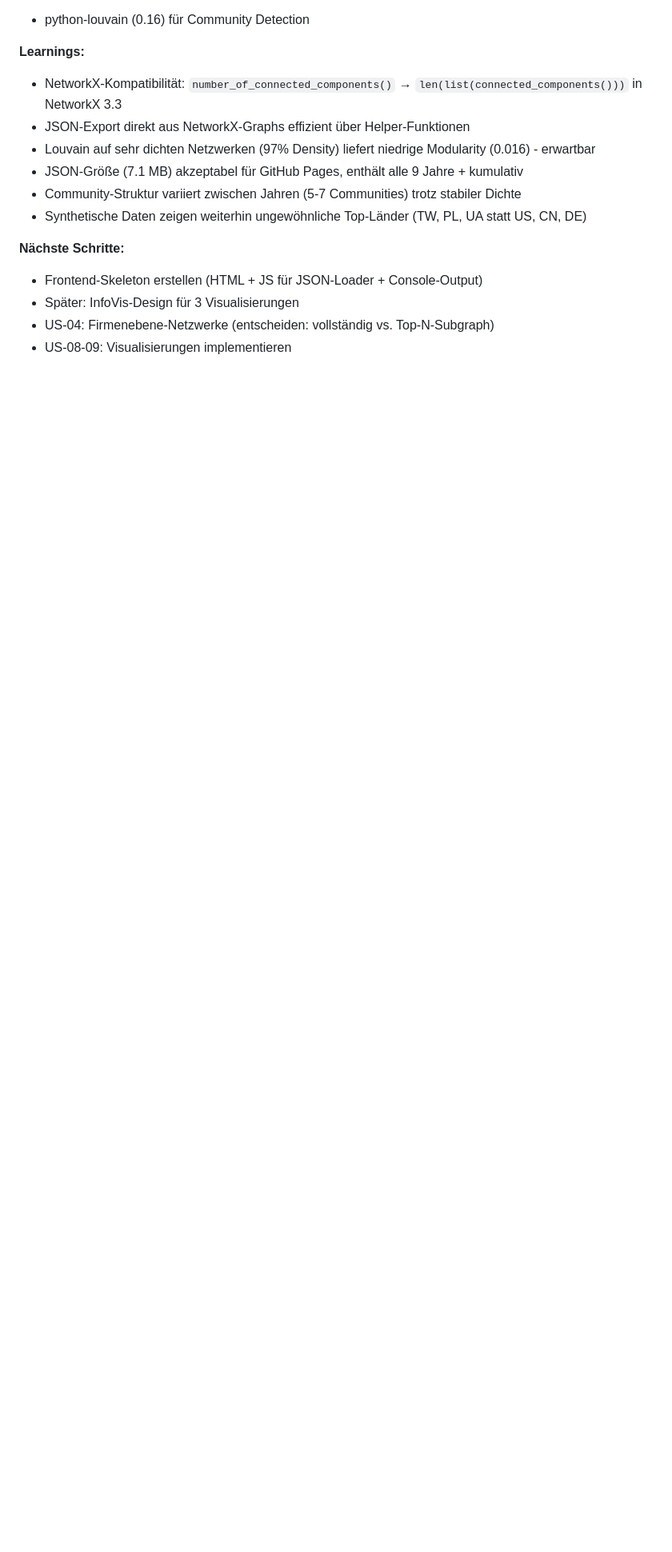
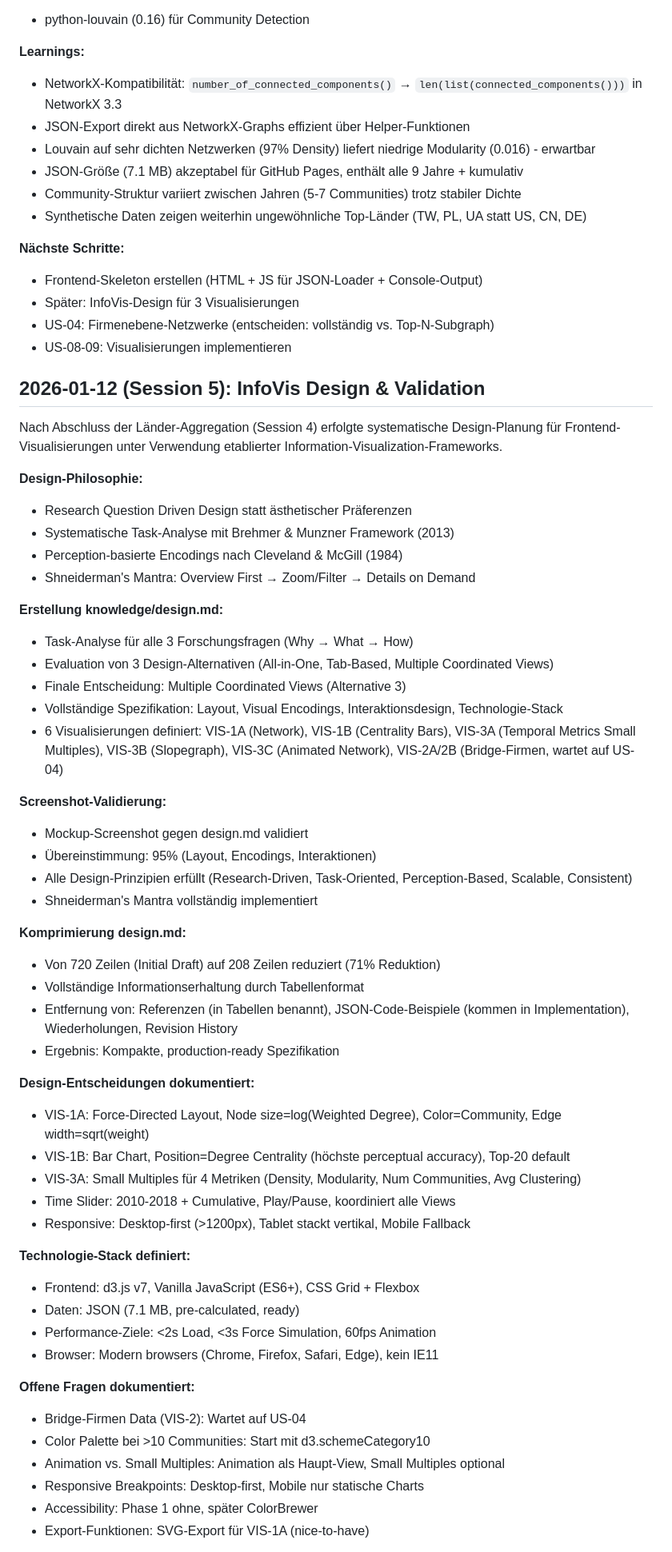
Before and after one commit to DigitalHumanitiesCraft/wiiw-patent-analysis-demo, a Markdown page: knowledge/journal.md, the part around one of its changes. Shown at 80% size. Drawn GitHub-style; blank space fills up the shorter version.

```diff
--- a/knowledge/journal.md
+++ b/knowledge/journal.md
@@ -157,3 +157,54 @@ Implementierung von `aggregate_country_network.py`: Vollständige Aggregation de
 - Später: InfoVis-Design für 3 Visualisierungen
 - US-04: Firmenebene-Netzwerke (entscheiden: vollständig vs. Top-N-Subgraph)
 - US-08-09: Visualisierungen implementieren
+
+## 2026-01-12 (Session 5): InfoVis Design & Validation
+
+Nach Abschluss der Länder-Aggregation (Session 4) erfolgte systematische Design-Planung für Frontend-Visualisierungen unter Verwendung etablierter Information-Visualization-Frameworks.
+
+**Design-Philosophie:**
+- Research Question Driven Design statt ästhetischer Präferenzen
+- Systematische Task-Analyse mit Brehmer & Munzner Framework (2013)
+- Perception-basierte Encodings nach Cleveland & McGill (1984)
+- Shneiderman's Mantra: Overview First → Zoom/Filter → Details on Demand
+
+**Erstellung knowledge/design.md:**
+- Task-Analyse für alle 3 Forschungsfragen (Why → What → How)
+- Evaluation von 3 Design-Alternativen (All-in-One, Tab-Based, Multiple Coordinated Views)
+- Finale Entscheidung: Multiple Coordinated Views (Alternative 3)
+- Vollständige Spezifikation: Layout, Visual Encodings, Interaktionsdesign, Technologie-Stack
+- 6 Visualisierungen definiert: VIS-1A (Network), VIS-1B (Centrality Bars), VIS-3A (Temporal Metrics Small Multiples), VIS-3B (Slopegraph), VIS-3C (Animated Network), VIS-2A/2B (Bridge-Firmen, wartet auf US-04)
+
+**Screenshot-Validierung:**
+- Mockup-Screenshot gegen design.md validiert
+- Übereinstimmung: 95% (Layout, Encodings, Interaktionen)
+- Alle Design-Prinzipien erfüllt (Research-Driven, Task-Oriented, Perception-Based, Scalable, Consistent)
+- Shneiderman's Mantra vollständig implementiert
+
+**Komprimierung design.md:**
+- Von 720 Zeilen (Initial Draft) auf 208 Zeilen reduziert (71% Reduktion)
+- Vollständige Informationserhaltung durch Tabellenformat
+- Entfernung von: Referenzen (in Tabellen benannt), JSON-Code-Beispiele (kommen in Implementation), Wiederholungen, Revision History
+- Ergebnis: Kompakte, production-ready Spezifikation
+
+**Design-Entscheidungen dokumentiert:**
+- VIS-1A: Force-Directed Layout, Node size=log(Weighted Degree), Color=Community, Edge width=sqrt(weight)
+- VIS-1B: Bar Chart, Position=Degree Centrality (höchste perceptual accuracy), Top-20 default
+- VIS-3A: Small Multiples für 4 Metriken (Density, Modularity, Num Communities, Avg Clustering)
+- Time Slider: 2010-2018 + Cumulative, Play/Pause, koordiniert alle Views
+- Responsive: Desktop-first (>1200px), Tablet stackt vertikal, Mobile Fallback
+
+**Technologie-Stack definiert:**
+- Frontend: d3.js v7, Vanilla JavaScript (ES6+), CSS Grid + Flexbox
+- Daten: JSON (7.1 MB, pre-calculated, ready)
+- Performance-Ziele: <2s Load, <3s Force Simulation, 60fps Animation
+- Browser: Modern browsers (Chrome, Firefox, Safari, Edge), kein IE11
+
+**Offene Fragen dokumentiert:**
+- Bridge-Firmen Data (VIS-2): Wartet auf US-04
+- Color Palette bei >10 Communities: Start mit d3.schemeCategory10
+- Animation vs. Small Multiples: Animation als Haupt-View, Small Multiples optional
+- Responsive Breakpoints: Desktop-first, Mobile nur statische Charts
+- Accessibility: Phase 1 ohne, später ColorBrewer
+- Export-Funktionen: SVG-Export für VIS-1A (nice-to-have)
+
```
Also changed, not shown: other parts of knowledge/journal.md (+22 -0 lines), knowledge/design.md (added, +208 -0 lines).
